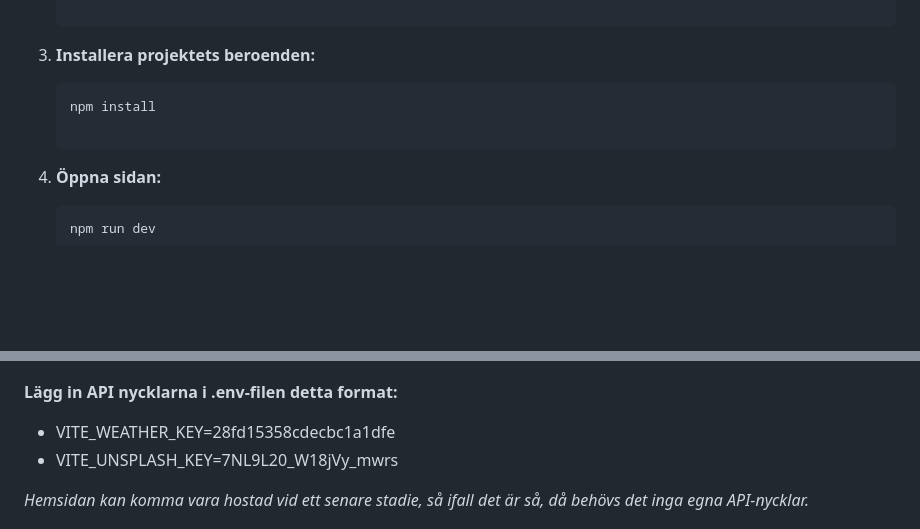
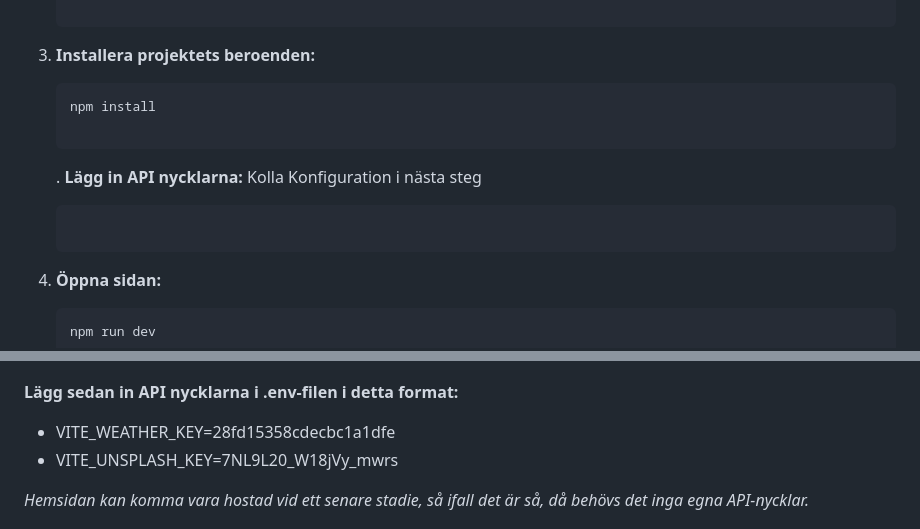
Before and after one commit to WilliamBostrom/API-CHAS, a Markdown page: readme.md, 2 parts joined by grey strips. Rendered like a GitHub page; blank space fills up the shorter version.

Commit message:
Snyggade till readme

````diff
--- a/readme.md
+++ b/readme.md
@@ -30,6 +30,12 @@ För att köra detta projekt lokalt, följ stegen nedan:
 
    ```
 
+   . **Lägg in API nycklarna:** Kolla Konfiguration i nästa steg
+
+   ```
+
+   ```
+
 4. **Öppna sidan:**
    ```bash
    npm run dev
@@ -49,7 +55,7 @@ För att använda vissa funktioner i detta projekt, behöver du konfigurera någ
 
 ![bild på mall att följa](/scr/img/env-img.png)
 
-**Lägg in API nycklarna i .env-filen detta format:**
+**Lägg sedan in API nycklarna i .env-filen i detta format:**
 
 - VITE_WEATHER_KEY=28fd15358cdecbc1a1dfe
 - VITE_UNSPLASH_KEY=7NL9L20_W18jVy_mwrs
````
